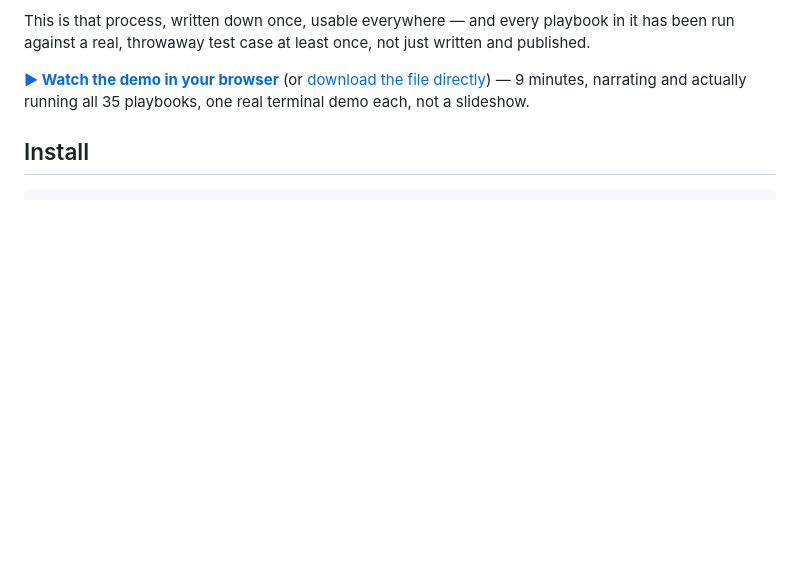
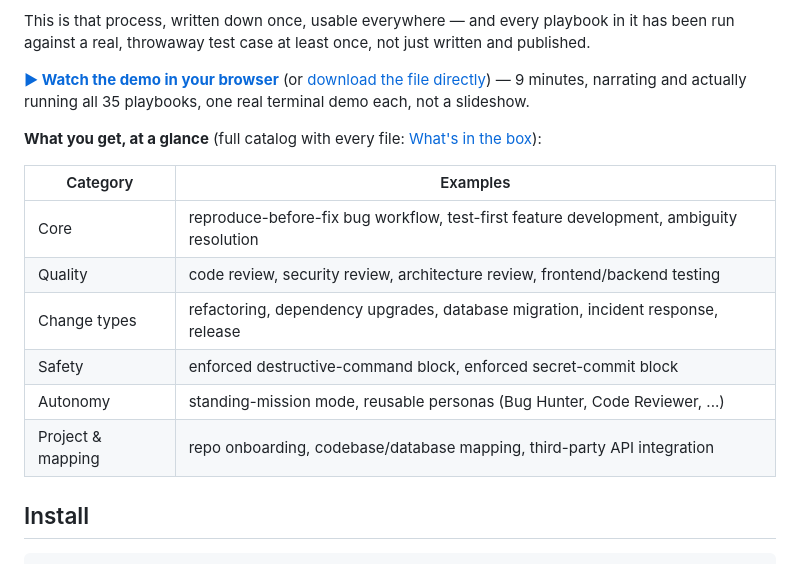
Before and after one commit to chiragmangaldev3112/agent-playbooks, a Markdown page: README.md, the part around the change. GitHub-like rendering; blank space fills up the shorter version.

Commit message:
Surface the playbook catalog earlier in the README
A visitor previously had to scroll past ~175 lines of installation
mechanics (version pinning, --only mode, per-tool artifact generation)
before seeing any concrete list of what the project actually does.
Added a compact category-level preview right after "Why," linking down
to the full 35-row catalog, without duplicating it (avoids two tables
drifting out of sync).

Also added 3 more relevant GitHub topics (agent-skills, ai-coding,
developer-productivity) alongside the existing 12.

```diff
--- a/README.md
+++ b/README.md
@@ -49,6 +49,18 @@ once, not just written and published.
 (or [download the file directly](https://github.com/chiragmangaldev3112/agent-playbooks/releases/download/v1.17.0/agent-playbooks-demo.mp4))
 — 9 minutes, narrating and actually running all 35 playbooks, one real
 terminal demo each, not a slideshow.
+
+**What you get, at a glance** (full catalog with every file:
+[What's in the box](#whats-in-the-box)):
+
+| Category | Examples |
+|---|---|
+| Core | reproduce-before-fix bug workflow, test-first feature development, ambiguity resolution |
+| Quality | code review, security review, architecture review, frontend/backend testing |
+| Change types | refactoring, dependency upgrades, database migration, incident response, release |
+| Safety | enforced destructive-command block, enforced secret-commit block |
+| Autonomy | standing-mission mode, reusable personas (Bug Hunter, Code Reviewer, ...) |
+| Project & mapping | repo onboarding, codebase/database mapping, third-party API integration |
 
 ## Install
 
```
